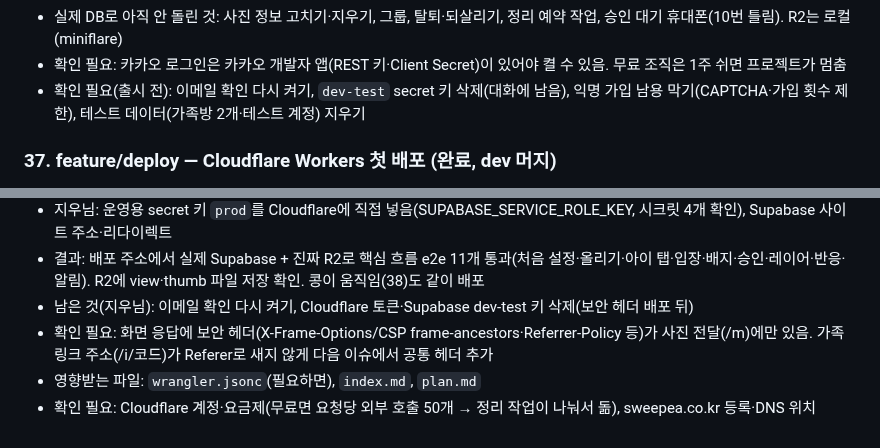
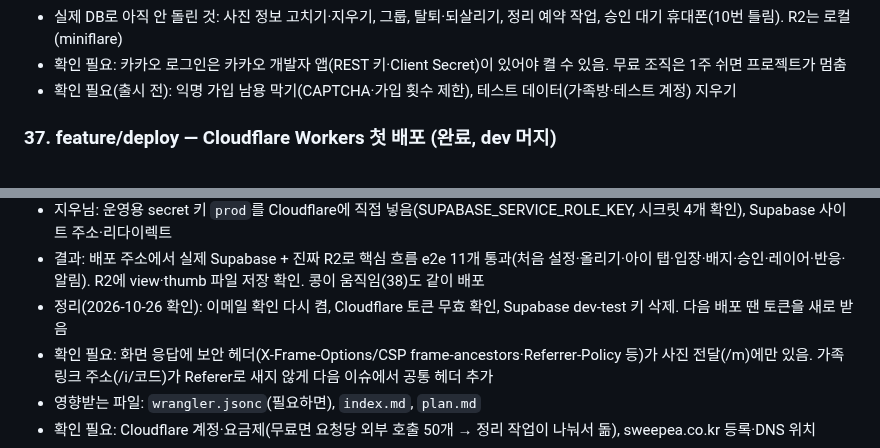
Before and after one commit to mjkang0987/sweepea, a Markdown page: plan.md, 2 parts joined by grey strips. Drawn GitHub-style.

Commit message:
chore: 배포 뒤 토큰·키 정리 완료를 계획에 기록
Co-Authored-By: Claude Opus 5.5 <noreply@anthropic.com>
Claude-Session: https://claude.ai/code/session_01PGCKZQpn2dMJA8VgSfE9ov

```diff
--- a/plan.md
+++ b/plan.md
@@ -532,7 +532,7 @@
 - 결과: 실제 Supabase로 핵심 흐름 e2e 11개 통과 — 처음 설정, 아이 추가, 사진 올리기(완료 처리 = secret 키로 sp_finish_upload), 아이 탭(`media_children!inner` 필터), 링크 → 새 이름 입장 → 설정 탭 배지(waiting) → 승인 → 승인 완료 레이어 → 가족 앨범 → 반응 → 부모 알림 배지. 부모는 이메일 테스트 계정 토큰을 sp_parent 쿠키에 직접 넣어 확인(앱 화면엔 이메일 로그인 없음). 코드 수정 없이 통과
 - 실제 DB로 아직 안 돌린 것: 사진 정보 고치기·지우기, 그룹, 탈퇴·되살리기, 정리 예약 작업, 승인 대기 휴대폰(10번 틀림). R2는 로컬(miniflare)
 - 확인 필요: 카카오 로그인은 카카오 개발자 앱(REST 키·Client Secret)이 있어야 켤 수 있음. 무료 조직은 1주 쉬면 프로젝트가 멈춤
-- 확인 필요(출시 전): 이메일 확인 다시 켜기, `dev-test` secret 키 삭제(대화에 남음), 익명 가입 남용 막기(CAPTCHA·가입 횟수 제한), 테스트 데이터(가족방 2개·테스트 계정) 지우기
+- 확인 필요(출시 전): 익명 가입 남용 막기(CAPTCHA·가입 횟수 제한), 테스트 데이터(가족방·테스트 계정) 지우기
 
 ### 37. feature/deploy — Cloudflare Workers 첫 배포 (완료, dev 머지)
 
@@ -549,7 +549,7 @@
 - 배포 확인: 첫 화면 200, 로그인 200("준비되지 않았어요"), /home → /start, 없는 가족 링크 → 안내 화면, 정적 파일 200
 - 지우님: 운영용 secret 키 `prod`를 Cloudflare에 직접 넣음(SUPABASE_SERVICE_ROLE_KEY, 시크릿 4개 확인), Supabase 사이트 주소·리다이렉트
 - 결과: 배포 주소에서 실제 Supabase + 진짜 R2로 핵심 흐름 e2e 11개 통과(처음 설정·올리기·아이 탭·입장·배지·승인·레이어·반응·알림). R2에 view·thumb 파일 저장 확인. 콩이 움직임(38)도 같이 배포
-- 남은 것(지우님): 이메일 확인 다시 켜기, Cloudflare 토큰·Supabase dev-test 키 삭제(보안 헤더 배포 뒤)
+- 정리(2026-10-26 확인): 이메일 확인 다시 켬, Cloudflare 토큰 무효 확인, Supabase dev-test 키 삭제. 다음 배포 땐 토큰을 새로 받음
 - 확인 필요: 화면 응답에 보안 헤더(X-Frame-Options/CSP frame-ancestors·Referrer-Policy 등)가 사진 전달(/m)에만 있음. 가족 링크 주소(/i/코드)가 Referer로 새지 않게 다음 이슈에서 공통 헤더 추가
 - 영향받는 파일: `wrangler.jsonc`(필요하면), `index.md`, `plan.md`
 - 확인 필요: Cloudflare 계정·요금제(무료면 요청당 외부 호출 50개 → 정리 작업이 나눠서 돎), sweepea.co.kr 등록·DNS 위치
```
